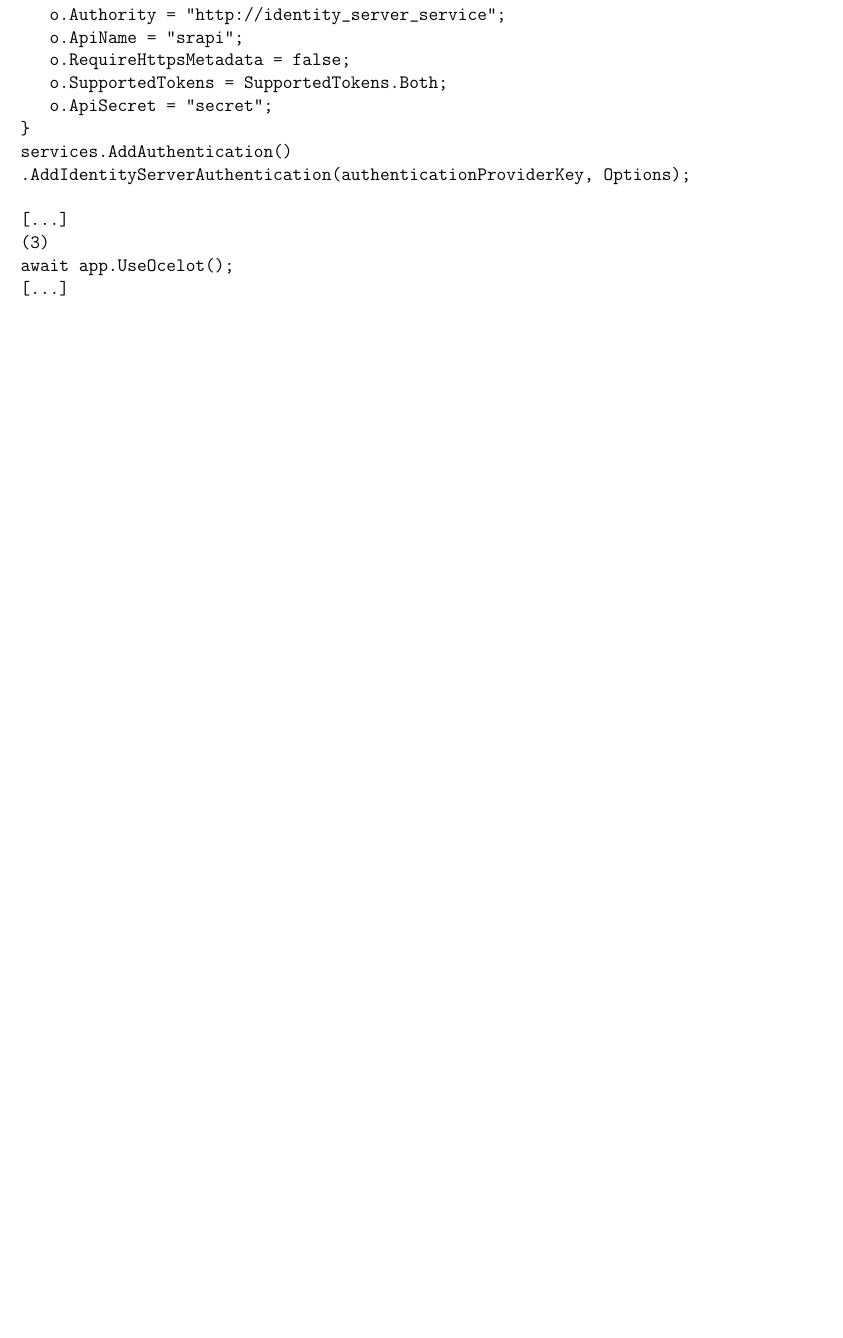
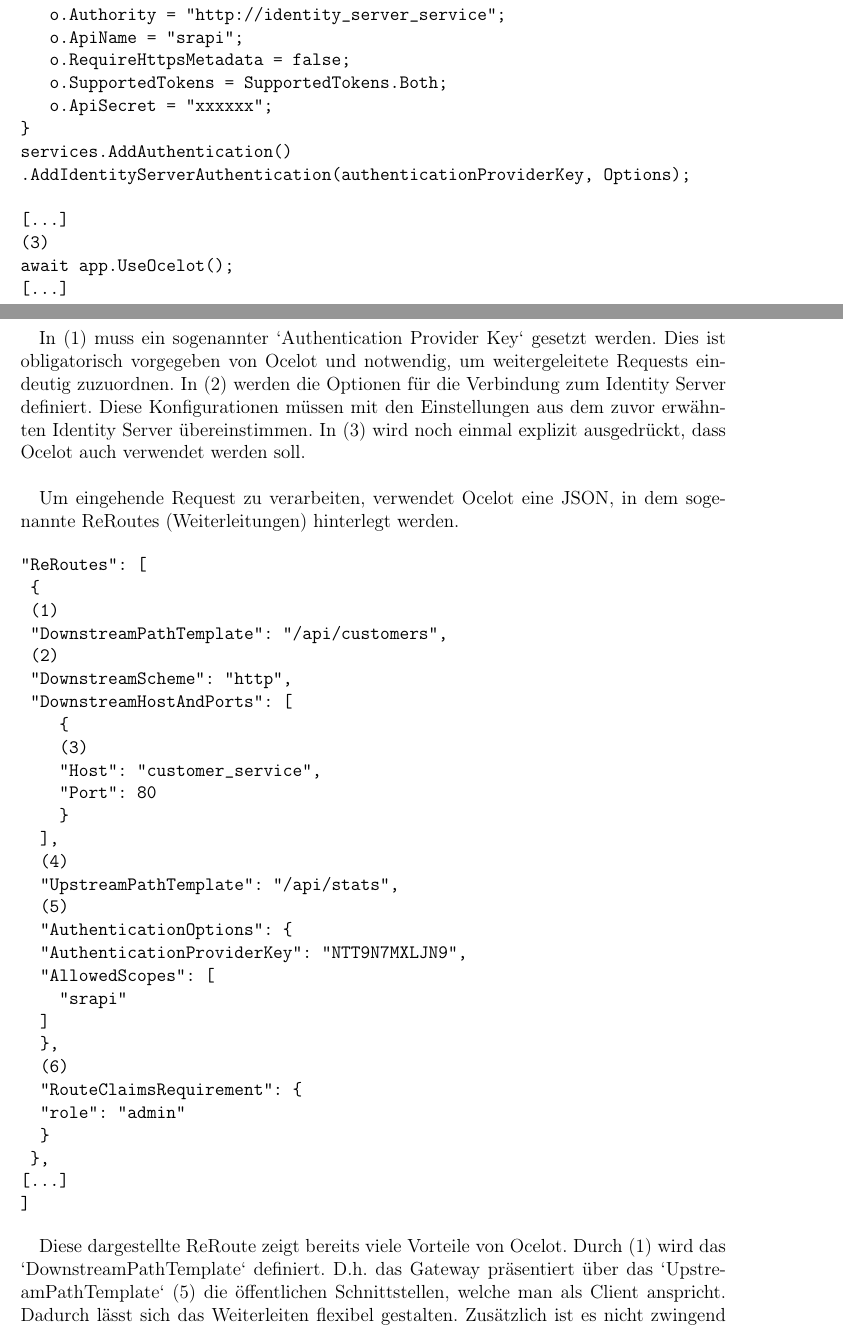
Before and after one commit to kuzdu/collegeDataScience, a LaTeX document (Microservice Arbeit/microservices.tex, which reads Microservice Arbeit/implementierung.tex): part of page 39 of 43 before the commit and two parts of pages 39 and 40 of 44 after it, the two joined at a grey line, cut so that both start at the same text, the shorter picture padded with empty space. Compiled offline with pdfLaTeX.

Commit message:
add ocelot part

```diff
--- a/Microservice Arbeit/implementierung.tex
+++ b/Microservice Arbeit/implementierung.tex
@@ -198,14 +198,15 @@ Durch diese Pakete wird zum einen das Ocelot Gateway eingebunden, zum anderen wi
 \begin{verbatim}
 (1)
 var authenticationProviderKey = "NTT9N7MXLJN9";
+
+(2)
 void Options(IdentityServerAuthenticationOptions o)
 {
-(2)
    o.Authority = "http://identity_server_service";
    o.ApiName = "srapi";
    o.RequireHttpsMetadata = false;
    o.SupportedTokens = SupportedTokens.Both;
-   o.ApiSecret = "secret";
+   o.ApiSecret = "xxxxxx";
 }
 services.AddAuthentication()
 .AddIdentityServerAuthentication(authenticationProviderKey, Options);
@@ -216,5 +217,40 @@ await app.UseOcelot();
 [...]
 \end{verbatim}
 
-% TODO: Begründen mit dem AuthetnciatonProviderKey dann die Daten, die man eh schon kennt und benutzen von Ocelot
-% TODO: Beispielhaftes Schema von Ocelot vergeben, wo alles gemacht wird und fertig
+In (1) muss ein sogenannter `Authentication Provider Key` gesetzt werden. Dies ist obligatorisch vorgegeben von Ocelot und notwendig, um weitergeleitete Requests eindeutig zuzuordnen. In (2) werden die Optionen für die Verbindung zum Identity Server definiert. Diese Konfigurationen müssen mit den Einstellungen aus dem zuvor erwähnten Identity Server übereinstimmen. In (3) wird noch einmal explizit ausgedrückt, dass Ocelot auch verwendet werden soll. \\
+
+Um eingehende Request zu verarbeiten, verwendet Ocelot eine JSON, in dem sogenannte ReRoutes (Weiterleitungen) hinterlegt werden.
+
+\begin{verbatim}
+"ReRoutes": [
+ {
+ (1)
+ "DownstreamPathTemplate": "/api/customers",
+ (2)
+ "DownstreamScheme": "http",
+ "DownstreamHostAndPorts": [
+    {
+    (3)
+    "Host": "customer_service",
+    "Port": 80
+    }
+  ],
+  (4)
+  "UpstreamPathTemplate": "/api/stats",
+  (5)
+  "AuthenticationOptions": {
+  "AuthenticationProviderKey": "NTT9N7MXLJN9",
+  "AllowedScopes": [
+    "srapi"
+  ]
+  },
+  (6)
+  "RouteClaimsRequirement": {
+  "role": "admin"
+  }
+ },
+[...]
+]
+\end{verbatim}
+
+Diese dargestellte ReRoute zeigt bereits viele Vorteile von Ocelot. Durch (1) wird das `DownstreamPathTemplate` definiert. D.h. das Gateway präsentiert über das `UpstreamPathTemplate` (5) die öffentlichen Schnittstellen, welche man als Client anspricht. Dadurch lässt sich das Weiterleiten flexibel gestalten. Zusätzlich ist es nicht zwingend notwendig, dass wenn das `DownstreamPathTemplate` seine Route ändert, die Clienten davon betroffen sind, da das `UpstreamPathTemplate` gleichgeblieben ist. \\
```
Also changed, not shown: Microservice Arbeit/microservices.pdf, Microservice Arbeit/implementierung.tex (9 more changed lines), 4 other files.
